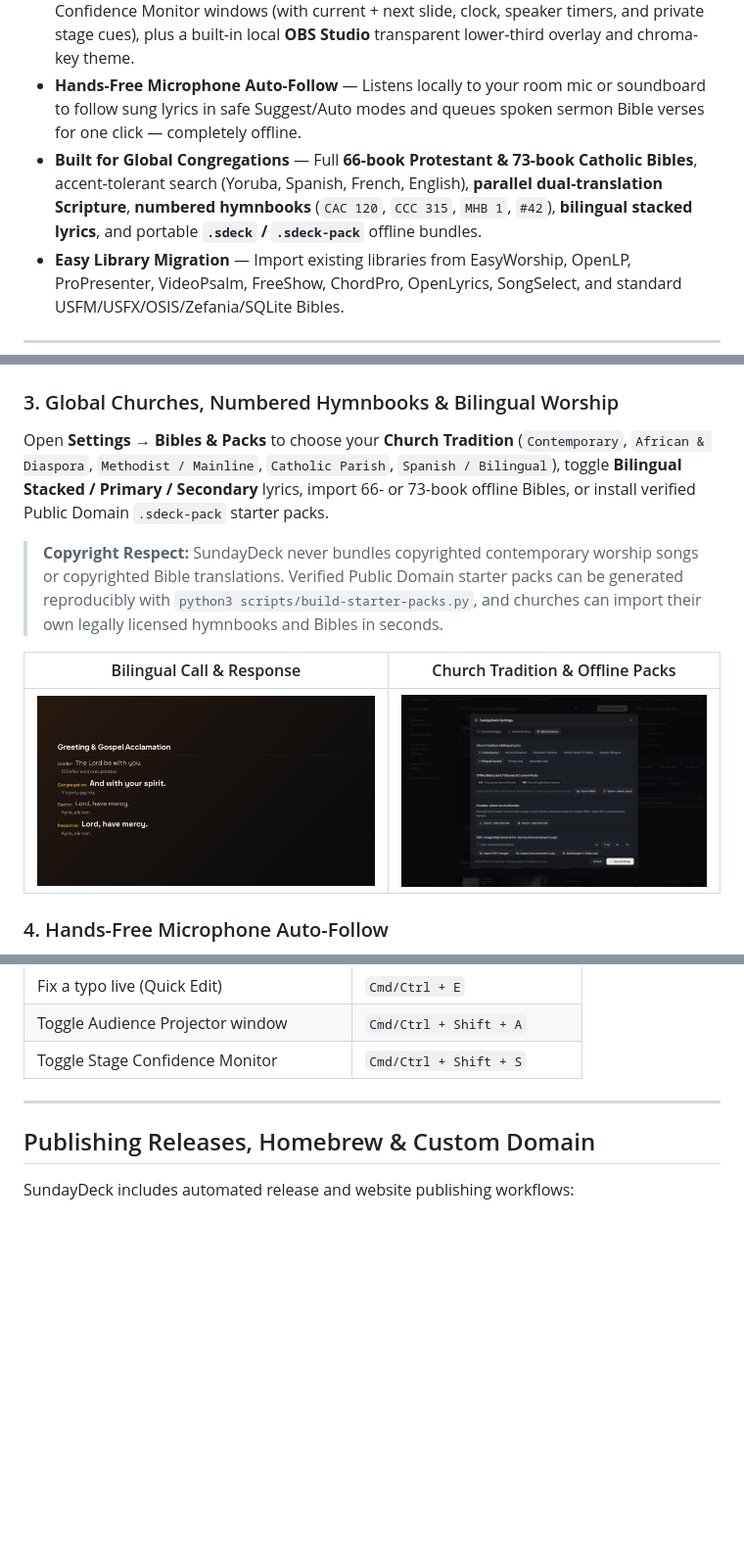
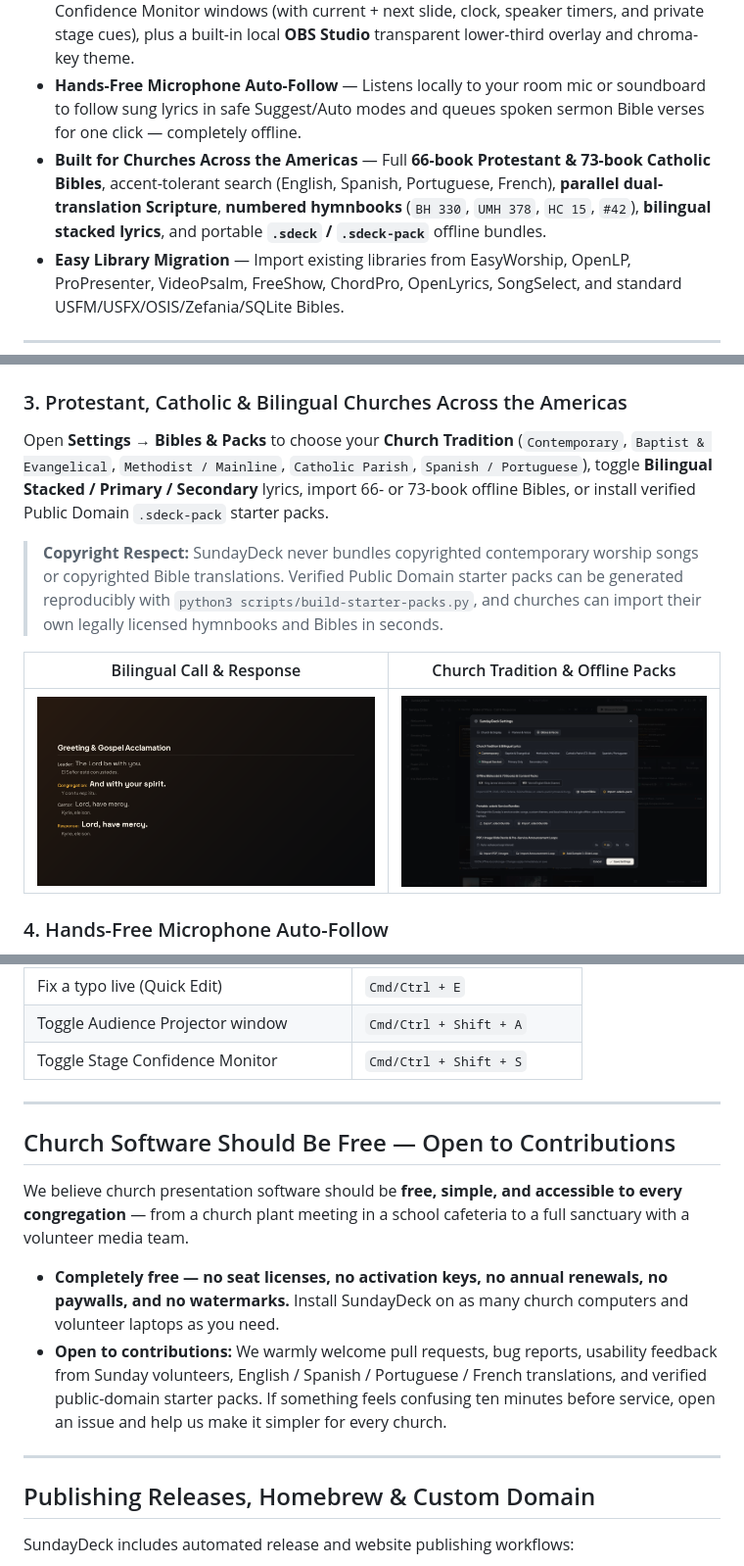
Before and after one commit to tobhoster/sundaydeck, a Markdown page: README.md, 3 parts joined by grey strips. Shown at 98% size. Drawn GitHub-style; pictures changed too: docs/media/global-church-packs.png; blank space fills up the shorter version.

Commit message:
chore: focus churches on North & South America and highlight free open-contribution mission

```diff
--- a/README.md
+++ b/README.md
@@ -45,7 +45,7 @@ SundayDeck is designed around quiet, predictable Sunday morning craft:
 - **Pastor Notes to Service Order** — Drop a pastor's PowerPoint (`.pptx`), Word document (`.docx`), or plain sermon outline to build a reviewable service order in seconds — matching songs, pulling Scriptures offline, and laying out sermon points.
 - **Sanctuary, Stage & Livestream Ready** — Independent Audience Projector and Stage Confidence Monitor windows (with current + next slide, clock, speaker timers, and private stage cues), plus a built-in local **OBS Studio** transparent lower-third overlay and chroma-key theme.
 - **Hands-Free Microphone Auto-Follow** — Listens locally to your room mic or soundboard to follow sung lyrics in safe Suggest/Auto modes and queues spoken sermon Bible verses for one click — completely offline.
-- **Built for Global Congregations** — Full **66-book Protestant & 73-book Catholic Bibles**, accent-tolerant search (Yoruba, Spanish, French, English), **parallel dual-translation Scripture**, **numbered hymnbooks** (`CAC 120`, `CCC 315`, `MHB 1`, `#42`), **bilingual stacked lyrics**, and portable **`.sdeck` / `.sdeck-pack`** offline bundles.
+- **Built for Churches Across the Americas** — Full **66-book Protestant & 73-book Catholic Bibles**, accent-tolerant search (English, Spanish, Portuguese, French), **parallel dual-translation Scripture**, **numbered hymnbooks** (`BH 330`, `UMH 378`, `HC 15`, `#42`), **bilingual stacked lyrics**, and portable **`.sdeck` / `.sdeck-pack`** offline bundles.
 - **Easy Library Migration** — Import existing libraries from EasyWorship, OpenLP, ProPresenter, VideoPsalm, FreeShow, ChordPro, OpenLyrics, SongSelect, and standard USFM/USFX/OSIS/Zefania/SQLite Bibles.
 
 ---
@@ -103,9 +103,9 @@ Pick curated sanctuary photography, load local looping worship videos with custo
 | :---: | :---: |
 | <img src="docs/media/unsplash-mountains.png" alt="Sanctuary mountain photography background" width="100%" /> | <img src="docs/media/stage-monitor.png" alt="Stage Confidence Monitor" width="100%" /> |
 
-### 3. Global Churches, Numbered Hymnbooks & Bilingual Worship
+### 3. Protestant, Catholic & Bilingual Churches Across the Americas
 
-Open **Settings → Bibles & Packs** to choose your **Church Tradition** (`Contemporary`, `African & Diaspora`, `Methodist / Mainline`, `Catholic Parish`, `Spanish / Bilingual`), toggle **Bilingual Stacked / Primary / Secondary** lyrics, import 66- or 73-book offline Bibles, or install verified Public Domain `.sdeck-pack` starter packs.
+Open **Settings → Bibles & Packs** to choose your **Church Tradition** (`Contemporary`, `Baptist & Evangelical`, `Methodist / Mainline`, `Catholic Parish`, `Spanish / Portuguese`), toggle **Bilingual Stacked / Primary / Secondary** lyrics, import 66- or 73-book offline Bibles, or install verified Public Domain `.sdeck-pack` starter packs.
 
 > **Copyright Respect:** SundayDeck never bundles copyrighted contemporary worship songs or copyrighted Bible translations. Verified Public Domain starter packs can be generated reproducibly with `python3 scripts/build-starter-packs.py`, and churches can import their own legally licensed hymnbooks and Bibles in seconds.
 
@@ -139,6 +139,15 @@ Click **Auto-Follow** in the top bar, choose your microphone or soundboard input
 
 ---
 
+## Church Software Should Be Free — Open to Contributions
+
+We believe church presentation software should be **free, simple, and accessible to every congregation** — from a church plant meeting in a school cafeteria to a full sanctuary with a volunteer media team.
+
+- **Completely free — no seat licenses, no activation keys, no annual renewals, no paywalls, and no watermarks.** Install SundayDeck on as many church computers and volunteer laptops as you need.
+- **Open to contributions:** We warmly welcome pull requests, bug reports, usability feedback from Sunday volunteers, English / Spanish / Portuguese / French translations, and verified public-domain starter packs. If something feels confusing ten minutes before service, open an issue and help us make it simpler for every church.
+
+---
+
 ## Publishing Releases, Homebrew & Custom Domain
 
 SundayDeck includes automated release and website publishing workflows:
```
Also changed, not shown: 14 other files.
